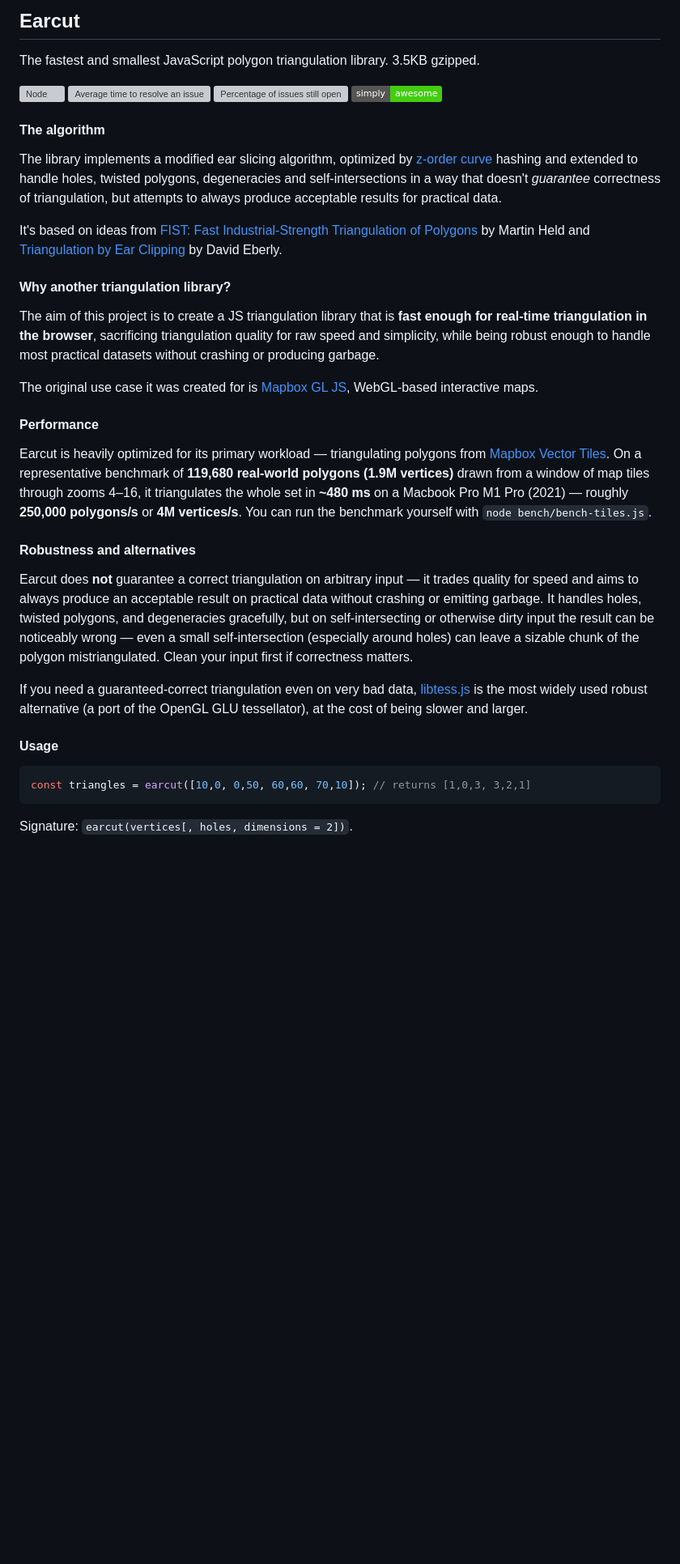
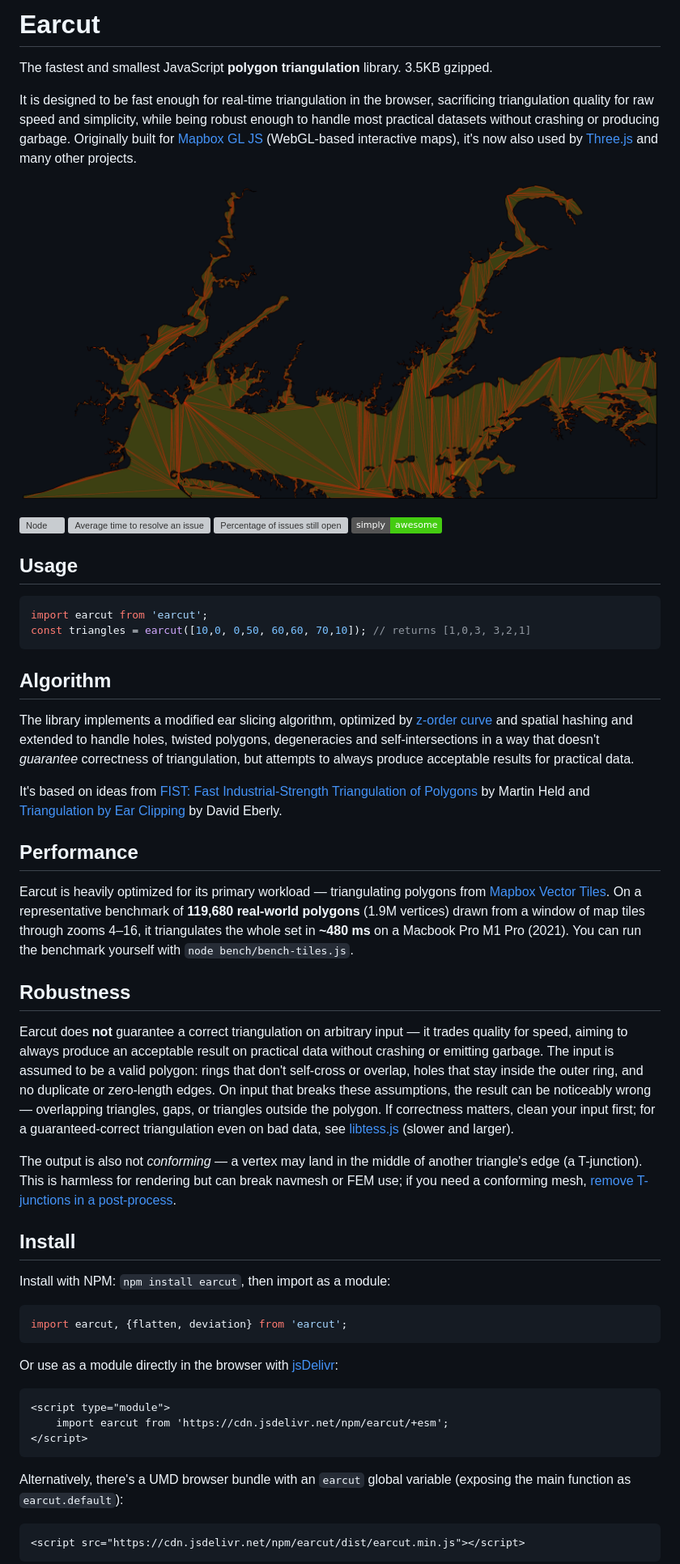
Before and after one commit to mapbox/earcut, a Markdown page: README.md, the part around one of its changes. Shown at 81% size. GitHub-like rendering; pictures changed too: earcut.png (added); badges without logos; blank space fills up the shorter version; grey boxes are pictures that could not be loaded.

Commit message:
Improve readme (#199)
* reorganize and polish readme

* remove stale old benchmarks

````diff
--- a/README.md
+++ b/README.md
@@ -1,16 +1,31 @@
-## Earcut
+# Earcut
 
-The fastest and smallest JavaScript polygon triangulation library. 3.5KB gzipped.
+The fastest and smallest JavaScript **polygon triangulation** library. 3.5KB gzipped.
+
+It is designed to be fast enough for real-time triangulation in the browser,
+sacrificing triangulation quality for raw speed and simplicity,
+while being robust enough to handle most practical datasets without crashing or producing garbage.
+Originally built for [Mapbox GL JS](https://www.mapbox.com/mapbox-gljs) (WebGL-based interactive maps),
+it's now also used by [Three.js](https://threejs.org/) and many other projects.
+
+![Earcut triangulation example](earcut.png)
 
 [![Node](https://github.com/mapbox/earcut/actions/workflows/node.yml/badge.svg)](https://github.com/mapbox/earcut/actions/workflows/node.yml)
 [![Average time to resolve an issue](http://isitmaintained.com/badge/resolution/mapbox/earcut.svg)](http://isitmaintained.com/project/mapbox/earcut "Average time to resolve an issue")
 [![Percentage of issues still open](http://isitmaintained.com/badge/open/mapbox/earcut.svg)](http://isitmaintained.com/project/mapbox/earcut "Percentage of issues still open")
 [![](https://img.shields.io/badge/simply-awesome-brightgreen.svg)](https://github.com/mourner/projects)
 
-#### The algorithm
+## Usage
+
+```js
+import earcut from 'earcut';
+const triangles = earcut([10,0, 0,50, 60,60, 70,10]); // returns [1,0,3, 3,2,1]
+```
+
+## Algorithm
 
 The library implements a modified ear slicing algorithm,
-optimized by [z-order curve](http://en.wikipedia.org/wiki/Z-order_curve) hashing
+optimized by [z-order curve](http://en.wikipedia.org/wiki/Z-order_curve) and spatial hashing
 and extended to handle holes, twisted polygons, degeneracies and self-intersections
 in a way that doesn't _guarantee_ correctness of triangulation,
 but attempts to always produce acceptable results for practical data.
@@ -19,41 +34,48 @@ It's based on ideas from
 [FIST: Fast Industrial-Strength Triangulation of Polygons](http://www.cosy.sbg.ac.at/~held/projects/triang/triang.html) by Martin Held
 and [Triangulation by Ear Clipping](http://www.geometrictools.com/Documentation/TriangulationByEarClipping.pdf) by David Eberly.
 
-#### Why another triangulation library?
-
-The aim of this project is to create a JS triangulation library
-that is **fast enough for real-time triangulation in the browser**,
-sacrificing triangulation quality for raw speed and simplicity,
-while being robust enough to handle most practical datasets without crashing or producing garbage.
-
-The original use case it was created for is [Mapbox GL JS](https://www.mapbox.com/mapbox-gljs), WebGL-based interactive maps.
-
-#### Performance
+## Performance
 
 Earcut is heavily optimized for its primary workload — triangulating polygons from
 [Mapbox Vector Tiles](https://github.com/mapbox/vector-tile-spec). On a representative
-benchmark of **119,680 real-world polygons (1.9M vertices)** drawn from a window of map tiles
-through zooms 4–16, it triangulates the whole set in **~480 ms** on a Macbook Pro M1 Pro (2021) —
-roughly **250,000 polygons/s** or **4M vertices/s**. You can run the benchmark yourself with
-`node bench/bench-tiles.js`.
+benchmark of **119,680 real-world polygons** (1.9M vertices) drawn from a window of map tiles
+through zooms 4–16, it triangulates the whole set in **~480 ms** on a Macbook Pro M1 Pro (2021).
+You can run the benchmark yourself with `node bench/bench-tiles.js`.
 
-#### Robustness and alternatives
+## Robustness
 
 Earcut does **not** guarantee a correct triangulation on arbitrary input — it trades quality
-for speed and aims to always produce an acceptable result on practical data without crashing or
-emitting garbage. It handles holes, twisted polygons, and degeneracies gracefully, but on
-self-intersecting or otherwise dirty input the result can be noticeably wrong — even a small
-self-intersection (especially around holes) can leave a sizable chunk of the polygon
-mistriangulated. Clean your input first if correctness matters.
+for speed, aiming to always produce an acceptable result on practical data without crashing or
+emitting garbage. The input is assumed to be a valid polygon: rings that don't self-cross or
+overlap, holes that stay inside the outer ring, and no duplicate or zero-length edges. On input
+that breaks these assumptions, the result can be noticeably wrong — overlapping triangles, gaps,
+or triangles outside the polygon. If correctness matters, clean your input first; for a
+guaranteed-correct triangulation even on bad data, see
+[libtess.js](https://github.com/brendankenny/libtess.js) (slower and larger).
 
-If you need a guaranteed-correct triangulation even on very bad data,
-[libtess.js](https://github.com/brendankenny/libtess.js) is the most widely used robust
-alternative (a port of the OpenGL GLU tessellator), at the cost of being slower and larger.
+The output is also not _conforming_ — a vertex may land in the middle of another triangle's edge
+(a T-junction). This is harmless for rendering but can break navmesh or FEM use; if you need a
+conforming mesh, [remove T-junctions in a post-process](https://github.com/mapbox/earcut/issues/74#issuecomment-4826113682).
 
-#### Usage
+## Install
+
+Install with NPM: `npm install earcut`, then import as a module:
 
 ```js
-const triangles = earcut([10,0, 0,50, 60,60, 70,10]); // returns [1,0,3, 3,2,1]
+import earcut, {flatten, deviation} from 'earcut';
 ```
 
-Signature: `earcut(vertices[, holes, dimensions = 2])`.
+Or use as a module directly in the browser with [jsDelivr](https://www.jsdelivr.com/esm):
+
+```html
+<script type="module">
+    import earcut from 'https://cdn.jsdelivr.net/npm/earcut/+esm';
+</script>
+```
+
+Alternatively, there's a UMD browser bundle with an `earcut` global variable (exposing the main function as `earcut.default`):
+
+```html
+<script src="https://cdn.jsdelivr.net/npm/earcut/dist/earcut.min.js"></script>
+```
+
````
Also changed, not shown: other parts of README.md (+12 -31 lines), 5 other files.
